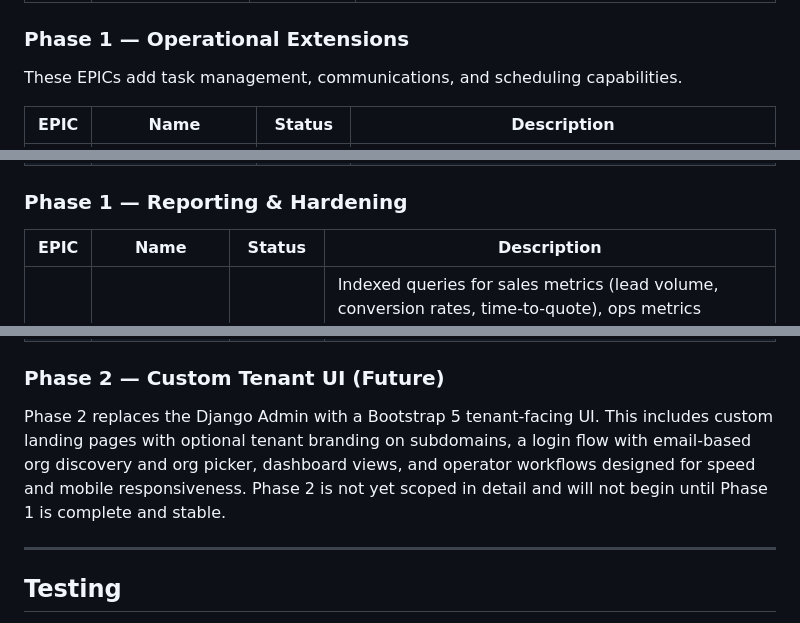
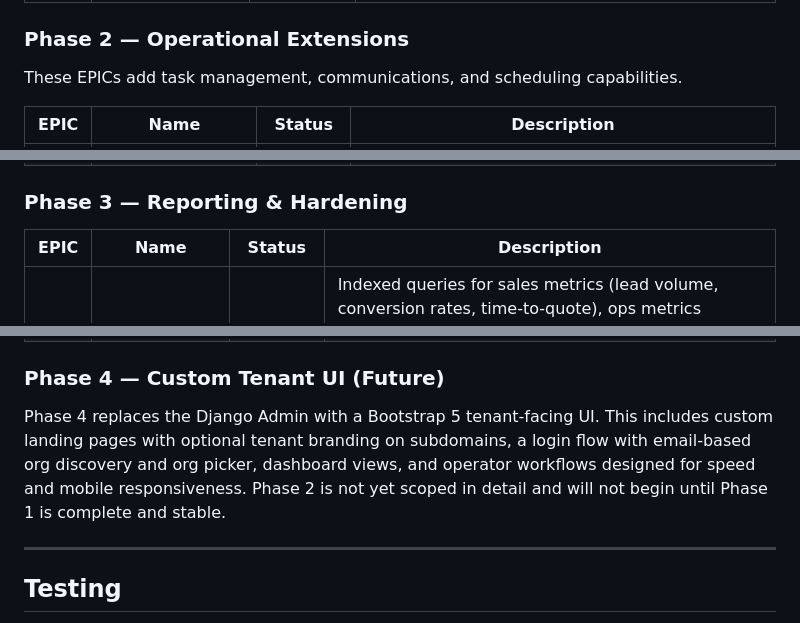
Before and after one commit to chris-roberts-dev/FlowLynk_CRM_Dev, a Markdown page: README.md, 3 parts joined by grey strips. Rendered like a GitHub page.

```diff
--- a/README.md
+++ b/README.md
@@ -375,7 +375,7 @@ These EPICs build the lead → quote → client conversion pipeline that is cent
 | 8 | Quotes & Lead→Quote Conversion | 🔲 Planned | Quote model with versions, line items, and status lifecycle, atomic LeadService.convert_to_quote() with select_for_update and idempotency, admin "Convert Lead → Quote" action |
 | 9 | Clients & Quote→Client Conversion | 🔲 Planned | Client, Contact, ServiceAddress, Agreement/ServicePlan, atomic QuoteService.accept() that creates all downstream records, soft-delete on Client and ServiceAddress |
 
-### Phase 1 — Operational Extensions
+### Phase 2 — Operational Extensions
 
 These EPICs add task management, communications, and scheduling capabilities.
 
@@ -386,16 +386,16 @@ These EPICs add task management, communications, and scheduling capabilities.
 | 12 | Scheduling & Routing | 🔲 Planned | VisitPlan with recurrence rules and consistency preferences, VisitInstance with status and checklist/issue links, Assignment model, RouteBoard per location/day with ordered sequence and density metrics, rolling horizon generation, exception queue (unassigned, over-capacity, long travel, late risk) |
 | 13 | Quality & Trust | 🔲 Planned | ChecklistCompletion per visit, Issue model with type/severity/lifecycle, Rating per visit with optional NPS, rework workflow (open → triaged → scheduled → resolved), high-severity auto-triggers callback task |
 
-### Phase 1 — Reporting & Hardening
+### Phase 3 — Reporting & Hardening
 
 | EPIC | Name | Status | Description |
 |------|------|--------|-------------|
 | 14 | Reporting & KPIs | 🔲 Planned | Indexed queries for sales metrics (lead volume, conversion rates, time-to-quote), ops metrics (utilization, on-time rate, rework rate), density metrics (drive time, visits/hour), trust metrics (rating trends, issue recurrence), task throughput and overdue rates, communications response times |
 | 15 | Hardening & Production Readiness | 🔲 Planned | Host header validation, TLS enforcement, CSRF/session hardening, N+1 query audit across all admin views, prod settings finalization, Celery/RQ wiring for async jobs, Sentry integration, comprehensive tenant leak test suite covering ORM, admin, and service layers |
 
-### Phase 2 — Custom Tenant UI (Future)
+### Phase 4 — Custom Tenant UI (Future)
 
-Phase 2 replaces the Django Admin with a Bootstrap 5 tenant-facing UI. This includes custom landing pages with optional tenant branding on subdomains, a login flow with email-based org discovery and org picker, dashboard views, and operator workflows designed for speed and mobile responsiveness. Phase 2 is not yet scoped in detail and will not begin until Phase 1 is complete and stable.
+Phase 4 replaces the Django Admin with a Bootstrap 5 tenant-facing UI. This includes custom landing pages with optional tenant branding on subdomains, a login flow with email-based org discovery and org picker, dashboard views, and operator workflows designed for speed and mobile responsiveness. Phase 2 is not yet scoped in detail and will not begin until Phase 1 is complete and stable.
 
 ---
 
```
